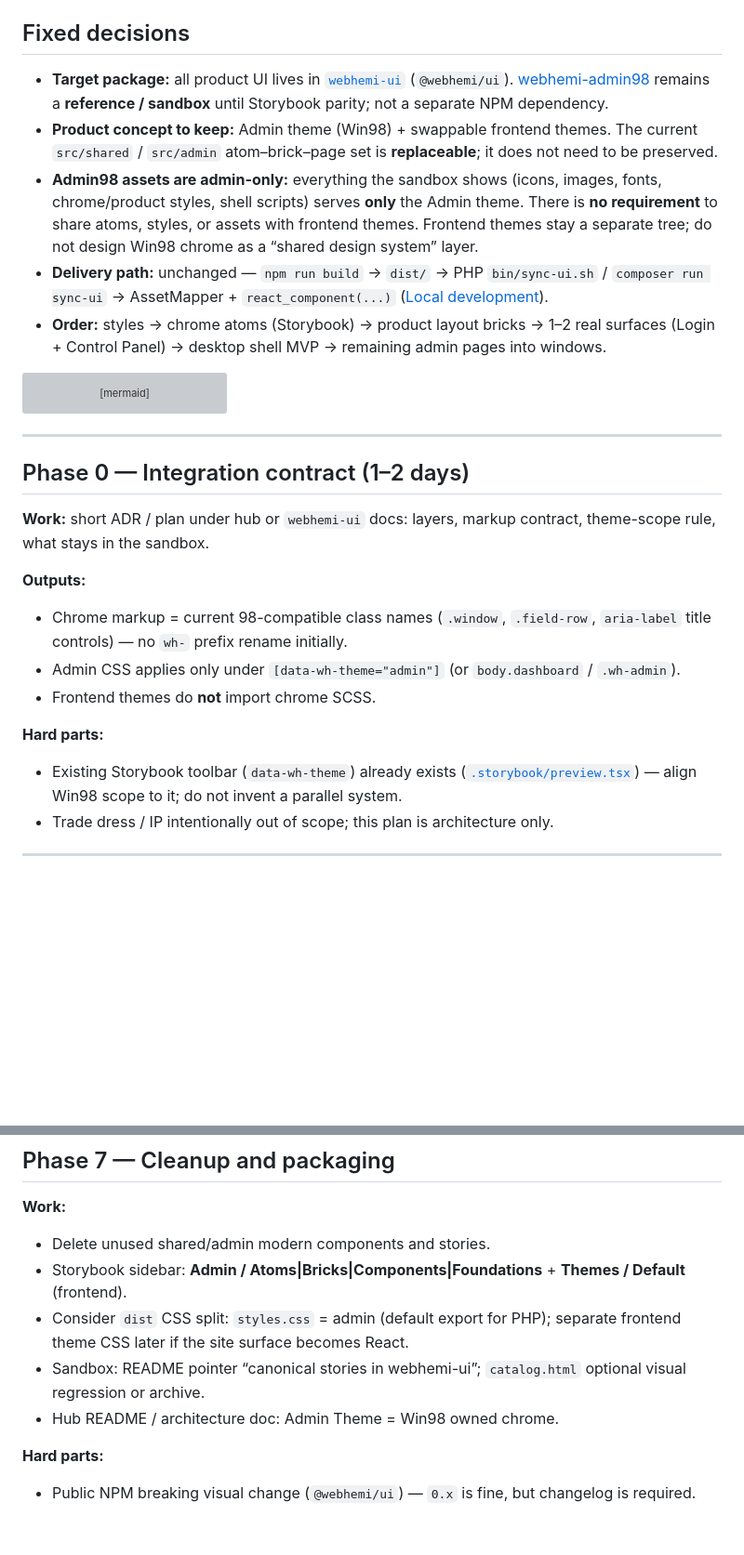
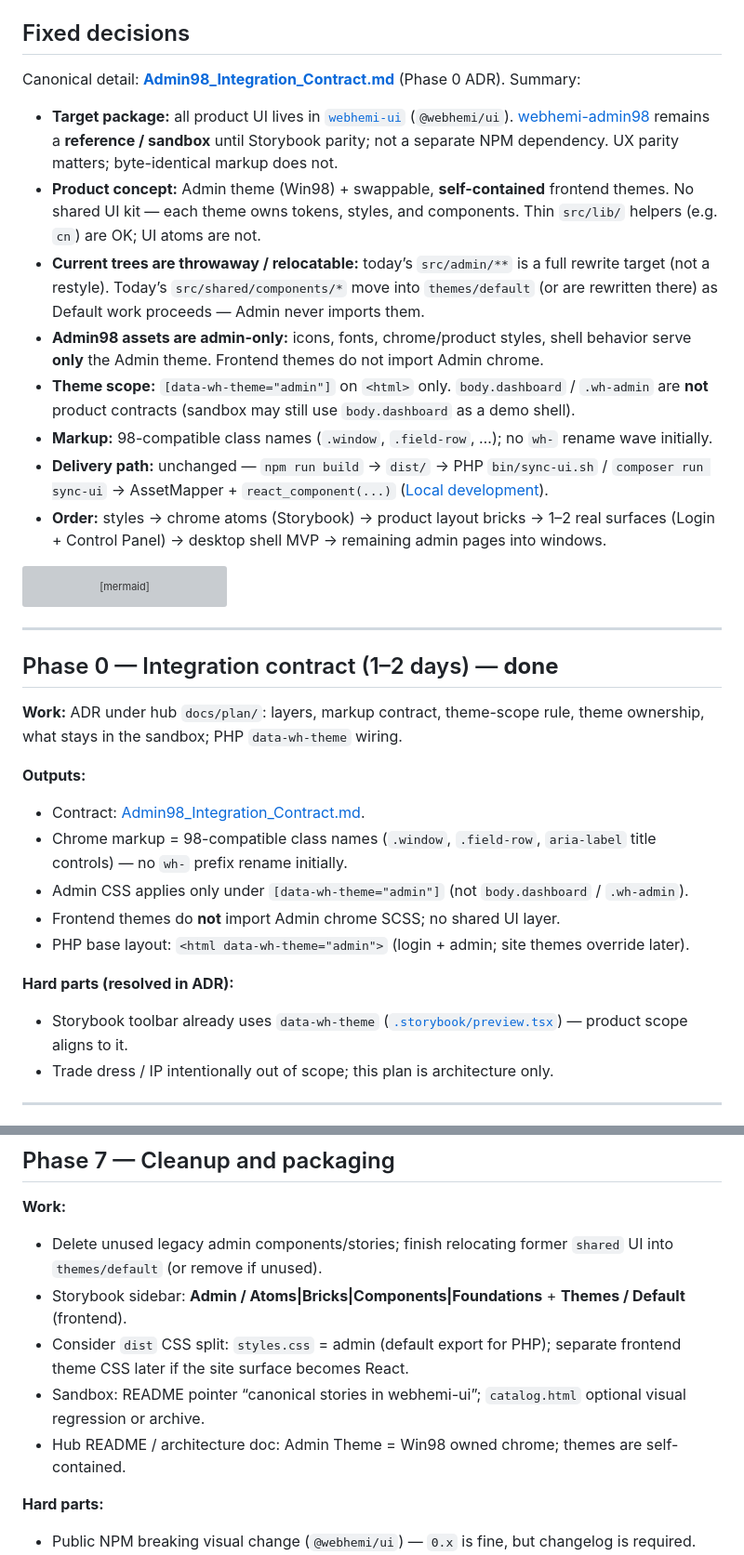
Before and after one commit to Gixx/WebHemi, a Markdown page: docs/plan/Admin98_Product_Integration.md, 2 parts joined by grey strips. Shown at 93% size. Drawn GitHub-style; blank space fills up the shorter version; grey boxes are pictures that could not be loaded.

```diff
--- a/docs/plan/Admin98_Product_Integration.md
+++ b/docs/plan/Admin98_Product_Integration.md
@@ -4,9 +4,14 @@ Integration plan for bringing the [webhemi-admin98](https://github.com/Gixx/webh
 
 ## Fixed decisions
 
-- **Target package:** all product UI lives in [`webhemi-ui`](../../webhemi-ui/) (`@webhemi/ui`). [webhemi-admin98](https://github.com/Gixx/webhemi-admin98) remains a **reference / sandbox** until Storybook parity; not a separate NPM dependency.
-- **Product concept to keep:** Admin theme (Win98) + swappable frontend themes. The current `src/shared` / `src/admin` atom–brick–page set is **replaceable**; it does not need to be preserved.
-- **Admin98 assets are admin-only:** everything the sandbox shows (icons, images, fonts, chrome/product styles, shell scripts) serves **only** the Admin theme. There is **no requirement** to share atoms, styles, or assets with frontend themes. Frontend themes stay a separate tree; do not design Win98 chrome as a “shared design system” layer.
+Canonical detail: **[Admin98_Integration_Contract.md](./Admin98_Integration_Contract.md)** (Phase 0 ADR). Summary:
+
+- **Target package:** all product UI lives in [`webhemi-ui`](../../webhemi-ui/) (`@webhemi/ui`). [webhemi-admin98](https://github.com/Gixx/webhemi-admin98) remains a **reference / sandbox** until Storybook parity; not a separate NPM dependency. UX parity matters; byte-identical markup does not.
+- **Product concept:** Admin theme (Win98) + swappable, **self-contained** frontend themes. No shared UI kit — each theme owns tokens, styles, and components. Thin `src/lib/` helpers (e.g. `cn`) are OK; UI atoms are not.
+- **Current trees are throwaway / relocatable:** today’s `src/admin/**` is a full rewrite target (not a restyle). Today’s `src/shared/components/*` move into `themes/default` (or are rewritten there) as Default work proceeds — Admin never imports them.
+- **Admin98 assets are admin-only:** icons, fonts, chrome/product styles, shell behavior serve **only** the Admin theme. Frontend themes do not import Admin chrome.
+- **Theme scope:** `[data-wh-theme="admin"]` on `<html>` only. `body.dashboard` / `.wh-admin` are **not** product contracts (sandbox may still use `body.dashboard` as a demo shell).
+- **Markup:** 98-compatible class names (`.window`, `.field-row`, …); no `wh-` rename wave initially.
 - **Delivery path:** unchanged — `npm run build` → `dist/` → PHP `bin/sync-ui.sh` / `composer run sync-ui` → AssetMapper + `react_component(...)` ([Local development](../local-dev.md)).
 - **Order:** styles → chrome atoms (Storybook) → product layout bricks → 1–2 real surfaces (Login + Control Panel) → desktop shell MVP → remaining admin pages into windows.
 
@@ -43,17 +48,19 @@ flowchart TB
 
 ---
 
-## Phase 0 — Integration contract (1–2 days)
+## Phase 0 — Integration contract (1–2 days) — **done**
 
-**Work:** short ADR / plan under hub or `webhemi-ui` docs: layers, markup contract, theme-scope rule, what stays in the sandbox.
+**Work:** ADR under hub `docs/plan/`: layers, markup contract, theme-scope rule, theme ownership, what stays in the sandbox; PHP `data-wh-theme` wiring.
 
 **Outputs:**
-- Chrome markup = current 98-compatible class names (`.window`, `.field-row`, `aria-label` title controls) — no `wh-` prefix rename initially.
-- Admin CSS applies only under `[data-wh-theme="admin"]` (or `body.dashboard` / `.wh-admin`).
-- Frontend themes do **not** import chrome SCSS.
+- Contract: [Admin98_Integration_Contract.md](./Admin98_Integration_Contract.md).
+- Chrome markup = 98-compatible class names (`.window`, `.field-row`, `aria-label` title controls) — no `wh-` prefix rename initially.
+- Admin CSS applies only under `[data-wh-theme="admin"]` (not `body.dashboard` / `.wh-admin`).
+- Frontend themes do **not** import Admin chrome SCSS; no shared UI layer.
+- PHP base layout: `<html data-wh-theme="admin">` (login + admin; site themes override later).
 
-**Hard parts:**
-- Existing Storybook toolbar (`data-wh-theme`) already exists ([`.storybook/preview.tsx`](../../webhemi-ui/.storybook/preview.tsx)) — align Win98 scope to it; do not invent a parallel system.
+**Hard parts (resolved in ADR):**
+- Storybook toolbar already uses `data-wh-theme` ([`.storybook/preview.tsx`](../../webhemi-ui/.storybook/preview.tsx)) — product scope aligns to it.
 - Trade dress / IP intentionally out of scope; this plan is architecture only.
 
 ---
@@ -184,11 +191,11 @@ New top-level: e.g. `AdminDesktop` / `AdminShell`, mounted from PHP `AdminDashbo
 ## Phase 7 — Cleanup and packaging
 
 **Work:**
-- Delete unused shared/admin modern components and stories.
+- Delete unused legacy admin components/stories; finish relocating former `shared` UI into `themes/default` (or remove if unused).
 - Storybook sidebar: **Admin / Atoms|Bricks|Components|Foundations** + **Themes / Default** (frontend).
 - Consider `dist` CSS split: `styles.css` = admin (default export for PHP); separate frontend theme CSS later if the site surface becomes React.
 - Sandbox: README pointer “canonical stories in webhemi-ui”; `catalog.html` optional visual regression or archive.
-- Hub README / architecture doc: Admin Theme = Win98 owned chrome.
+- Hub README / architecture doc: Admin Theme = Win98 owned chrome; themes are self-contained.
 
 **Hard parts:**
 - Public NPM breaking visual change (`@webhemi/ui`) — `0.x` is fine, but changelog is required.
```
Also changed, not shown: other parts of docs/plan/Admin98_Product_Integration.md (+2 -2 lines), README.md (+1 -0 lines), docs/plan/Admin98_Integration_Contract.md (added, +153 -0 lines).
